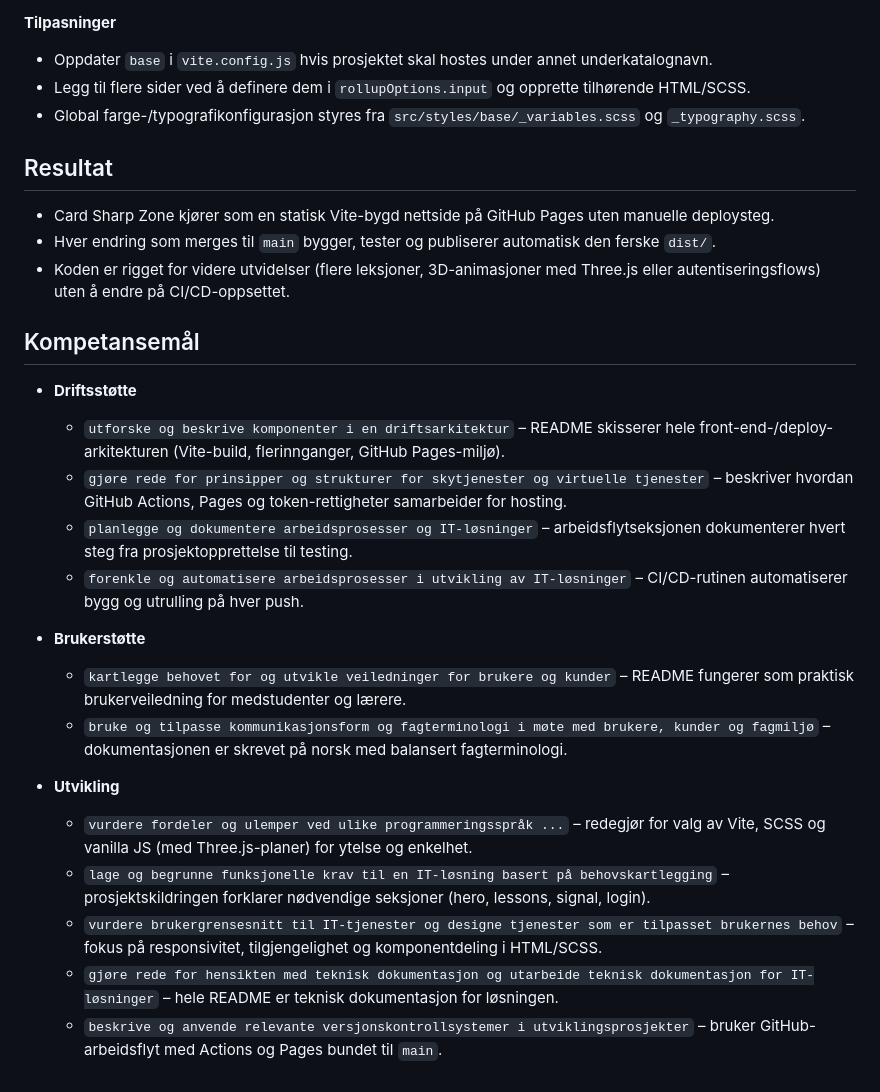
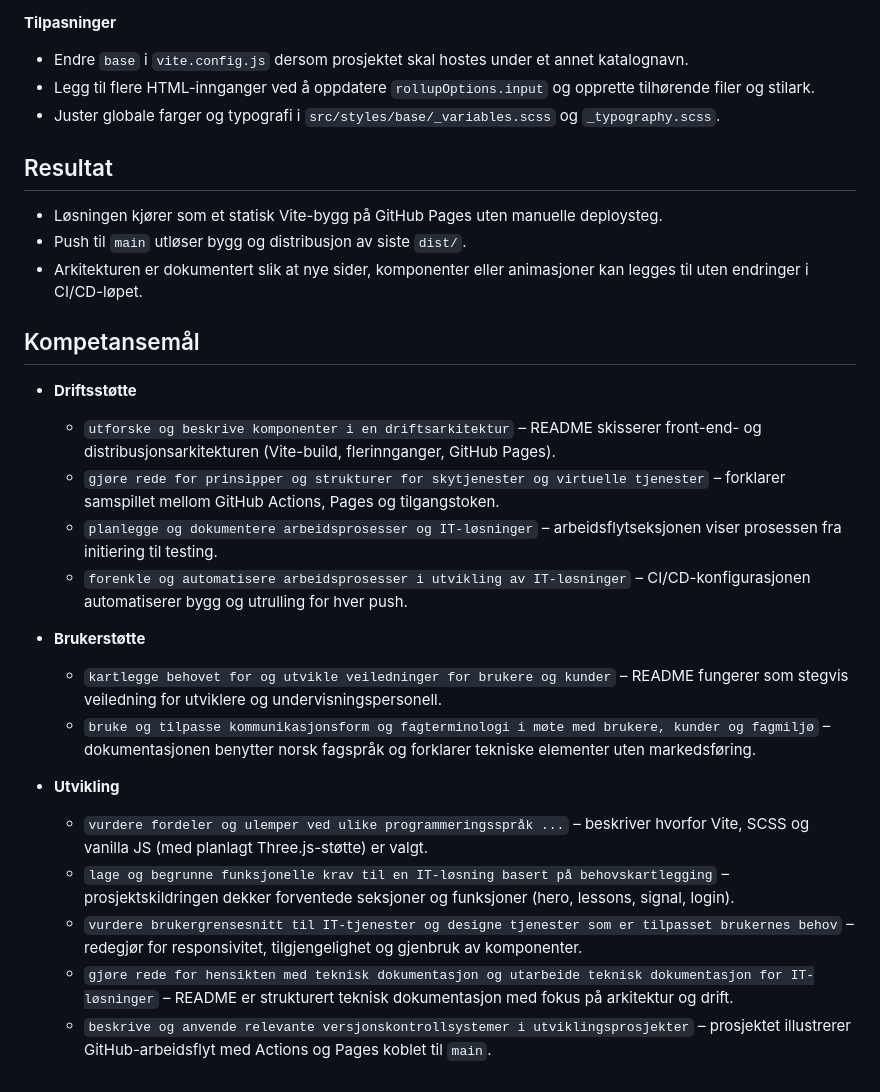
Before and after one commit to VaagenIM-CardSharp/poker-lessons-web, a Markdown page: readme.md, the part around one of its changes. Drawn GitHub-style.

```diff
--- a/readme.md
+++ b/readme.md
@@ -50,29 +37,29 @@ Det ble utviklet en statisk flerside-applikasjon som presenterer Card Sharp Zone
 
 **Tilpasninger**
-- Oppdater `base` i `vite.config.js` hvis prosjektet skal hostes under annet underkatalognavn.
-- Legg til flere sider ved å definere dem i `rollupOptions.input` og opprette tilhørende HTML/SCSS.
-- Global farge-/typografikonfigurasjon styres fra `src/styles/base/_variables.scss` og `_typography.scss`.
+- Endre `base` i `vite.config.js` dersom prosjektet skal hostes under et annet katalognavn.
+- Legg til flere HTML-innganger ved å oppdatere `rollupOptions.input` og opprette tilhørende filer og stilark.
+- Juster globale farger og typografi i `src/styles/base/_variables.scss` og `_typography.scss`.
 
 ## Resultat
-- Card Sharp Zone kjører som en statisk Vite-bygd nettside på GitHub Pages uten manuelle deploysteg.
-- Hver endring som merges til `main` bygger, tester og publiserer automatisk den ferske `dist/`.
-- Koden er rigget for videre utvidelser (flere leksjoner, 3D-animasjoner med Three.js eller autentiseringsflows) uten å endre på CI/CD-oppsettet.
+- Løsningen kjører som et statisk Vite-bygg på GitHub Pages uten manuelle deploysteg.
+- Push til `main` utløser bygg og distribusjon av siste `dist/`.
+- Arkitekturen er dokumentert slik at nye sider, komponenter eller animasjoner kan legges til uten endringer i CI/CD-løpet.
 
 ## Kompetansemål
 
 - **Driftsstøtte**
-  - `utforske og beskrive komponenter i en driftsarkitektur` – README skisserer hele front-end-/deploy-arkitekturen (Vite-build, flerinnganger, GitHub Pages-miljø).
-  - `gjøre rede for prinsipper og strukturer for skytjenester og virtuelle tjenester` – beskriver hvordan GitHub Actions, Pages og token-rettigheter samarbeider for hosting.
-  - `planlegge og dokumentere arbeidsprosesser og IT-løsninger` – arbeidsflytseksjonen dokumenterer hvert steg fra prosjektopprettelse til testing.
-  - `forenkle og automatisere arbeidsprosesser i utvikling av IT-løsninger` – CI/CD-rutinen automatiserer bygg og utrulling på hver push.
+  - `utforske og beskrive komponenter i en driftsarkitektur` – README skisserer front-end- og distribusjonsarkitekturen (Vite-build, flerinnganger, GitHub Pages).
+  - `gjøre rede for prinsipper og strukturer for skytjenester og virtuelle tjenester` – forklarer samspillet mellom GitHub Actions, Pages og tilgangstoken.
+  - `planlegge og dokumentere arbeidsprosesser og IT-løsninger` – arbeidsflytseksjonen viser prosessen fra initiering til testing.
+  - `forenkle og automatisere arbeidsprosesser i utvikling av IT-løsninger` – CI/CD-konfigurasjonen automatiserer bygg og utrulling for hver push.
 
 - **Brukerstøtte**
-  - `kartlegge behovet for og utvikle veiledninger for brukere og kunder` – README fungerer som praktisk brukerveiledning for medstudenter og lærere.
-  - `bruke og tilpasse kommunikasjonsform og fagterminologi i møte med brukere, kunder og fagmiljø` – dokumentasjonen er skrevet på norsk med balansert fagterminologi.
+  - `kartlegge behovet for og utvikle veiledninger for brukere og kunder` – README fungerer som stegvis veiledning for utviklere og undervisningspersonell.
+  - `bruke og tilpasse kommunikasjonsform og fagterminologi i møte med brukere, kunder og fagmiljø` – dokumentasjonen benytter norsk fagspråk og forklarer tekniske elementer uten markedsføring.
 
 - **Utvikling**
-  - `vurdere fordeler og ulemper ved ulike programmeringsspråk ...` – redegjør for valg av Vite, SCSS og vanilla JS (med Three.js-planer) for ytelse og enkelhet.
-  - `lage og begrunne funksjonelle krav til en IT-løsning basert på behovskartlegging` – prosjektskildringen forklarer nødvendige seksjoner (hero, lessons, signal, login).
-  - `vurdere brukergrensesnitt til IT-tjenester og designe tjenester som er tilpasset brukernes behov` – fokus på responsivitet, tilgjengelighet og komponentdeling i HTML/SCSS.
-  - `gjøre rede for hensikten med teknisk dokumentasjon og utarbeide teknisk dokumentasjon for IT-løsninger` – hele README er teknisk dokumentasjon for løsningen.
-  - `beskrive og anvende relevante versjonskontrollsystemer i utviklingsprosjekter` – bruker GitHub-arbeidsflyt med Actions og Pages bundet til `main`.
+  - `vurdere fordeler og ulemper ved ulike programmeringsspråk ...` – beskriver hvorfor Vite, SCSS og vanilla JS (med planlagt Three.js-støtte) er valgt.
+  - `lage og begrunne funksjonelle krav til en IT-løsning basert på behovskartlegging` – prosjektskildringen dekker forventede seksjoner og funksjoner (hero, lessons, signal, login).
+  - `vurdere brukergrensesnitt til IT-tjenester og designe tjenester som er tilpasset brukernes behov` – redegjør for responsivitet, tilgjengelighet og gjenbruk av komponenter.
+  - `gjøre rede for hensikten med teknisk dokumentasjon og utarbeide teknisk dokumentasjon for IT-løsninger` – README er strukturert teknisk dokumentasjon med fokus på arkitektur og drift.
+  - `beskrive og anvende relevante versjonskontrollsystemer i utviklingsprosjekter` – prosjektet illustrerer GitHub-arbeidsflyt med Actions og Pages koblet til `main`.
```
Also changed, not shown: other parts of readme.md (+21 -34 lines).
